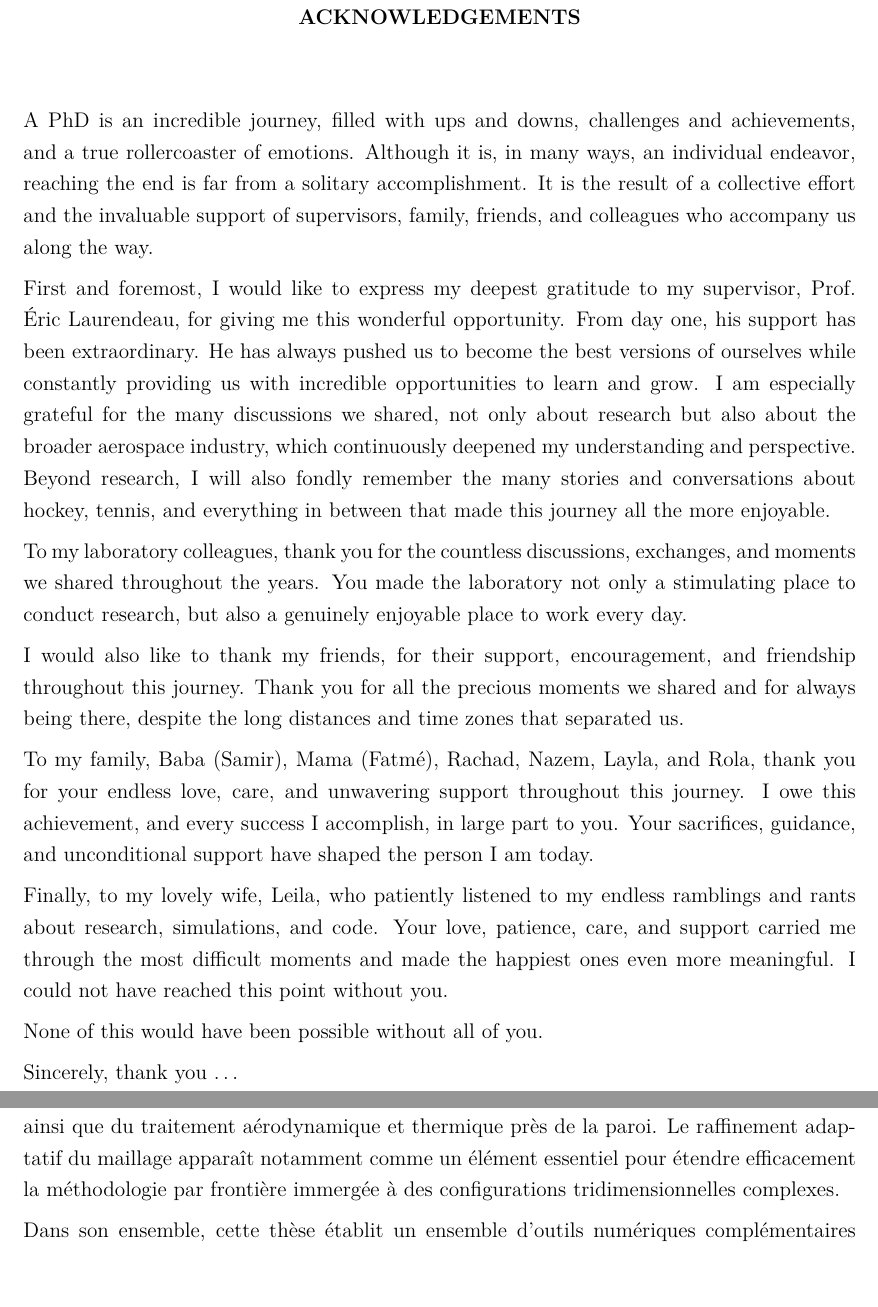
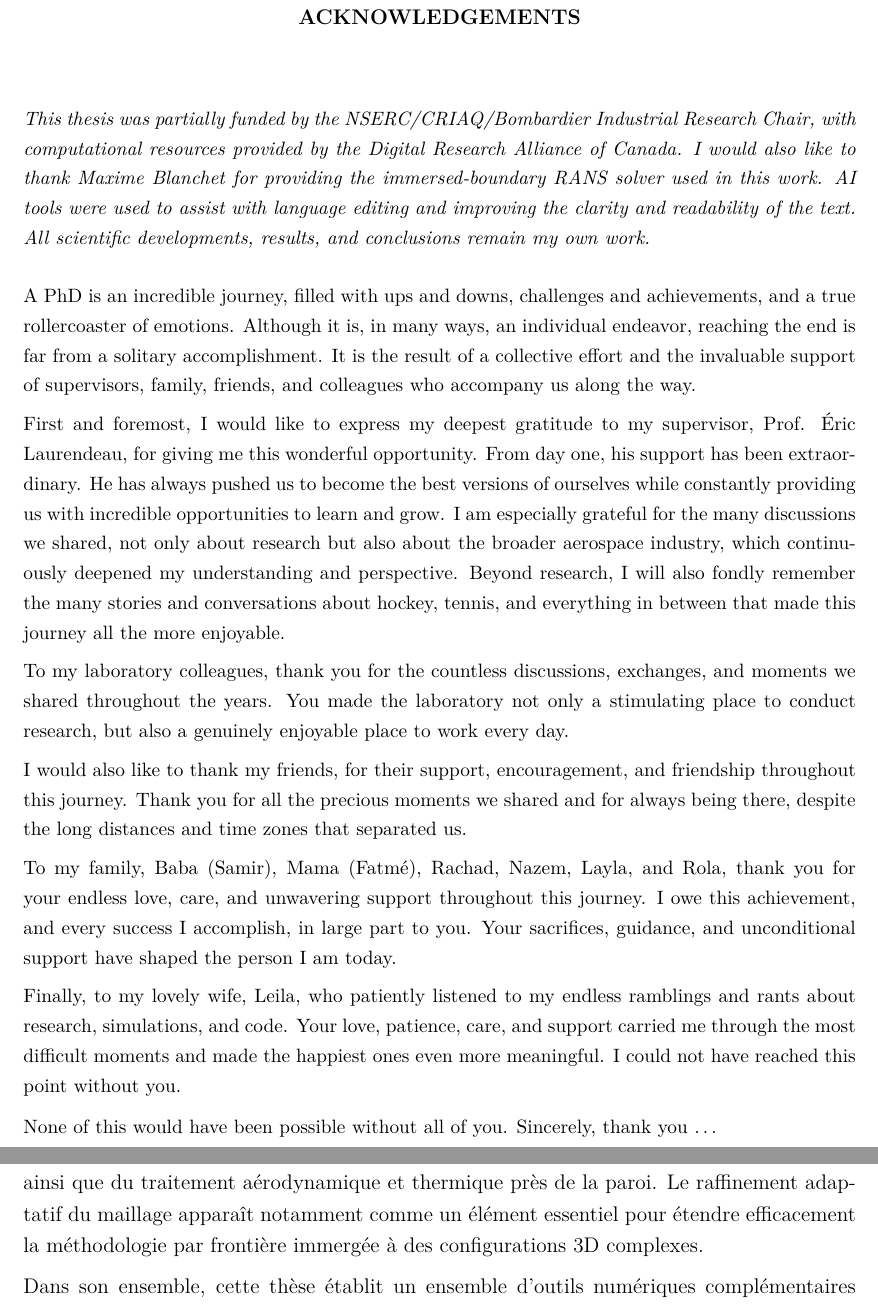
Before and after one commit to kzayni/PHD_THESIS, a LaTeX thesis (Document.tex, which reads CHAPTERS/0-Definitions_Etudiant.tex, CHAPTERS/2-Remerciements.tex, CHAPTERS/3-Resume_sujet.tex): two parts of pages 4 and 6 of 176, joined at a grey line, cut so that both start at the same text, the shorter picture padded with empty space. Compiled offline with pdfLaTeX.

Commit message:
Small Improvments

```diff
--- a/CHAPTERS/0-Definitions_Etudiant.tex
+++ b/CHAPTERS/0-Definitions_Etudiant.tex
@@ -24,8 +24,8 @@
 %%
 %%  Toutes les macros prennent 3 paramètres: Sexe (M/F), Nom, Prénom
 %%  All the macros have 3 parameters: Gender (M/F), Last name, First name
-\newcommand\monJury{\PresidentJury{M}{XX}{XX}\\
+\newcommand\monJury{\PresidentJury{M}{Blais}{Bruno}\\
 \DirecteurRecherche{M}{Laurendeau}{Éric}\\
 %\CoDirecteurRecherche{M}{XX}{XX}\\
-\MembreJury{M}{XX}{XX}\\
-\MembreExterneJury{M}{XX}{XX}}
+\MembreJury{M}{Ozcer}{Isik}\\
+\MembreExterneJury{M}{Forsyth}{Peter}}
--- a/CHAPTERS/2-Remerciements.tex
+++ b/CHAPTERS/2-Remerciements.tex
@@ -25,6 +25,18 @@
 	\chapter*{REMERCIEMENTS}\thispagestyle{headings}
 	\addcontentsline{toc}{compteur}{REMERCIEMENTS}
 }
+
+{
+\small
+
+\begin{itshape}
+
+This thesis was partially funded by the NSERC/CRIAQ/Bombardier Industrial Research Chair, with computational resources provided by the Digital Research Alliance of Canada. I would also like to thank Maxime Blanchet for providing the immersed-boundary RANS solver used in this work. AI tools were used to assist with language editing and improving the clarity and readability of the text. All scientific developments, results, and conclusions remain my own work.
+
+\end{itshape}
+
+\vspace{1em}
+
 %
 A PhD is an incredible journey, filled with ups and downs, challenges and achievements, and a true rollercoaster of emotions. Although it is, in many ways, an individual endeavor, reaching the end is far from a solitary accomplishment. It is the result of a collective effort and the invaluable support of supervisors, family, friends, and colleagues who accompany us along the way.
 
@@ -38,6 +50,5 @@ To my family, Baba (Samir), Mama (Fatmé), Rachad, Nazem, Layla, and Rola, thank
 
 Finally, to my lovely wife, Leila, who patiently listened to my endless ramblings and rants about research, simulations, and code. Your love, patience, care, and support carried me through the most difficult moments and made the happiest ones even more meaningful. I could not have reached this point without you.
 
-None of this would have been possible without all of you.
-
-Sincerely, thank you \ldots
+None of this would have been possible without all of you.  Sincerely, thank you \ldots
+}
--- a/CHAPTERS/3-Resume_sujet.tex
+++ b/CHAPTERS/3-Resume_sujet.tex
@@ -12,4 +12,4 @@ Dans un deuxième temps, une méthodologie d’évolution géométrique par leve
 
-Finalement, le cadre numérique de givrage est étendu à une formulation par frontière immergée, dans laquelle les solutions aérodynamique et d'impact de gouttelettes sont découplées d'un maillage volumique conforme à la géométrie. Les cas de vérification et d'accrétion montrent un accord encourageant entre les prédictions obtenues avec les approches à maillage conforme et à frontière immergée pour l'impact des gouttelettes et la croissance du givre. Les résultats mettent également en évidence l'importance de la résolution locale du maillage ainsi que du traitement aérodynamique et thermique près de la paroi. Le raffinement adaptatif du maillage apparaît notamment comme un élément essentiel pour étendre efficacement la méthodologie par frontière immergée à des configurations tridimensionnelles complexes.
+Finalement, le cadre numérique de givrage est étendu à une formulation par frontière immergée, dans laquelle les solutions aérodynamique et d'impact de gouttelettes sont découplées d'un maillage volumique conforme à la géométrie. Les cas de vérification et d'accrétion montrent un accord encourageant entre les prédictions obtenues avec les approches à maillage conforme et à frontière immergée pour l'impact des gouttelettes et la croissance du givre. Les résultats mettent également en évidence l'importance de la résolution locale du maillage ainsi que du traitement aérodynamique et thermique près de la paroi. Le raffinement adaptatif du maillage apparaît notamment comme un élément essentiel pour étendre efficacement la méthodologie par frontière immergée à des configurations 3D complexes.
 
-Dans son ensemble, cette thèse établit un ensemble d'outils numériques complémentaires visant à améliorer la robustesse et la flexibilité des simulations tridimensionnelles d'accrétion de givre. Les résultats montrent que l'évolution géométrique par level set constitue une base robuste pour les simulations multicouches, tandis que le suivi lagrangien des gouttelettes et les méthodes par frontière immergée offrent des capacités supplémentaires pour la modélisation détaillée des gouttelettes et le traitement de géométries complexes.
+Dans son ensemble, cette thèse établit un ensemble d'outils numériques complémentaires visant à améliorer la robustesse et la flexibilité des simulations 3D d'accrétion de givre. Les résultats montrent que l'évolution géométrique par level set constitue une base robuste pour les simulations multicouches, tandis que le suivi lagrangien des gouttelettes et les méthodes par frontière immergée offrent des capacités supplémentaires pour la modélisation détaillée des gouttelettes et le traitement de géométries complexes.
```
Also changed, not shown: TABLES/iceAccretionSolvers.tex (+4 -4 lines), CHAPTERS_PDFS/00_ABSTRACT.pdf (added), CHAPTERS_PDFS/01_Introduction.pdf (added), CHAPTERS_PDFS/02_Literature_Review.pdf (added), CHAPTERS_PDFS/03_Lagrangian_Particle_Tracking.pdf (added), CHAPTERS_PDFS/04_Level_Set_Ice_Accretion.pdf (added), CHAPTERS_PDFS/05_Immersed_Boundary_Approach.pdf (added), CHAPTERS_PDFS/06_General_Discussions.pdf (added), CHAPTERS_PDFS/07_Conclusion.pdf (added), CHAPTERS/3-Resume_sujet.tex (6 more changed lines), 5 other files.
